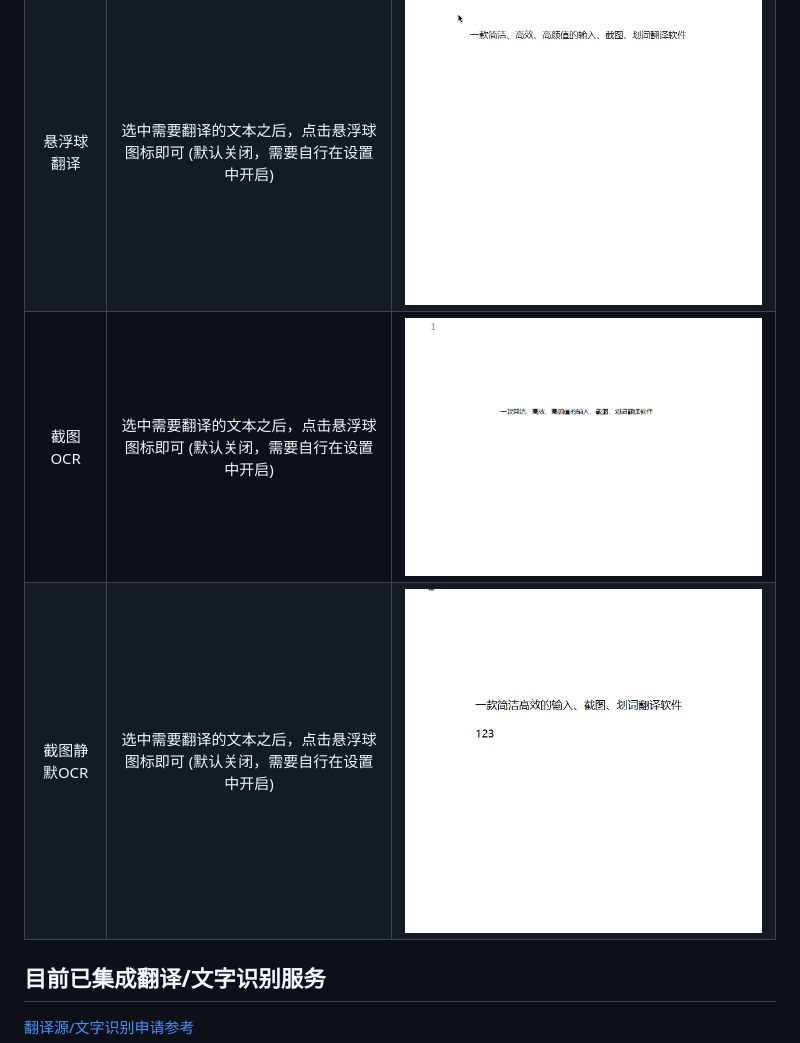
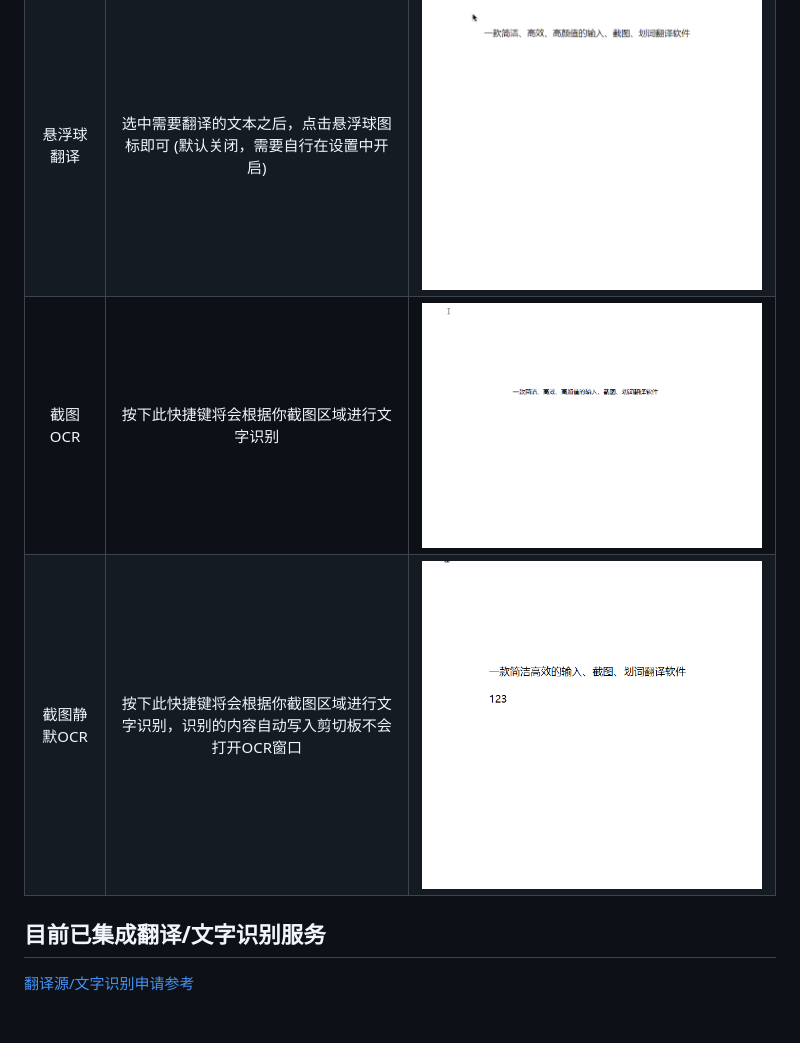
Before and after one commit to InkTimeRecord/TTime, a Markdown page: README.md, the part around the change. Drawn GitHub-style; blank space fills up the shorter version.

Commit message:
docs：更新文档

```diff
--- a/README.md
+++ b/README.md
@@ -41,8 +41,8 @@
 | 划词翻译 | 选中需要翻译的文本之后，按下划词翻译快捷键即可（默认 `Alt + E`） | ![划词翻译](https://raw.githubusercontent.com/InkTimeRecord/TTime/dev/README.assets/choice.gif) |
 | 输入翻译| 按下输入翻译快捷键（默认 `Alt + Q`），输入需要翻译的文本，`Enter` 键翻译 | ![输入翻译](https://raw.githubusercontent.com/InkTimeRecord/TTime/dev/README.assets/input.gif) |
 | 悬浮球翻译 | 选中需要翻译的文本之后，点击悬浮球图标即可 (默认关闭，需要自行在设置中开启) | ![悬浮球翻译](https://raw.githubusercontent.com/InkTimeRecord/TTime/dev/README.assets/hover-ball.gif) |
-| 截图OCR | 选中需要翻译的文本之后，点击悬浮球图标即可 (默认关闭，需要自行在设置中开启) | ![截图OCR](https://raw.githubusercontent.com/InkTimeRecord/TTime/dev/README.assets/screenshot-ocr.gif) |
-| 截图静默OCR | 选中需要翻译的文本之后，点击悬浮球图标即可 (默认关闭，需要自行在设置中开启) | ![截图静默OCR](https://raw.githubusercontent.com/InkTimeRecord/TTime/dev/README.assets/screenshot-silence-ocr.gif) |
+| 截图OCR | 按下此快捷键将会根据你截图区域进行文字识别 | ![截图OCR](https://raw.githubusercontent.com/InkTimeRecord/TTime/dev/README.assets/screenshot-ocr.gif) |
+| 截图静默OCR | 按下此快捷键将会根据你截图区域进行文字识别，识别的内容自动写入剪切板不会打开OCR窗口 | ![截图静默OCR](https://raw.githubusercontent.com/InkTimeRecord/TTime/dev/README.assets/screenshot-silence-ocr.gif) |
 
 ## 目前已集成翻译/文字识别服务
 [翻译源/文字识别申请参考](https://ttime.timerecord.cn/pages/93e0f8/#%E7%BF%BB%E8%AF%91%E6%BA%90%E4%BB%8B%E7%BB%8D)
```
